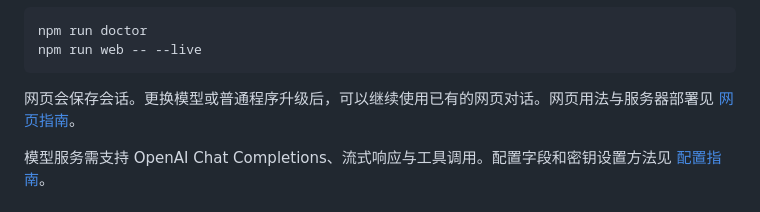
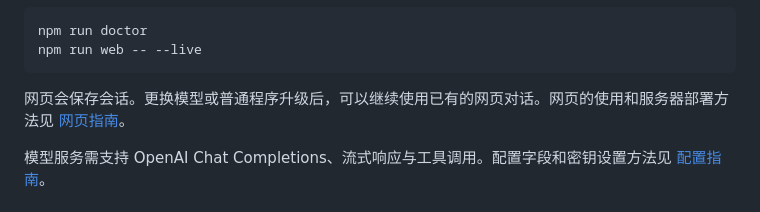
Before and after one commit to Wahuwahuuu/AsterCite, a Markdown page: README.md, the part around the change. Rendered like a GitHub page.

Commit message:
更新文档内容

````diff
--- a/README.md
+++ b/README.md
@@ -64,7 +64,7 @@ npm run doctor
 npm run web -- --live
 ```
 
-网页会保存会话。更换模型或普通程序升级后，可以继续使用已有的网页对话。网页用法与服务器部署见 [网页指南](docs/web.md)。
+网页会保存会话。更换模型或普通程序升级后，可以继续使用已有的网页对话。网页的使用和服务器部署方法见 [网页指南](docs/web.md)。
 
 模型服务需支持 OpenAI Chat Completions、流式响应与工具调用。配置字段和密钥设置方法见 [配置指南](docs/configuration.md)。
 
````
